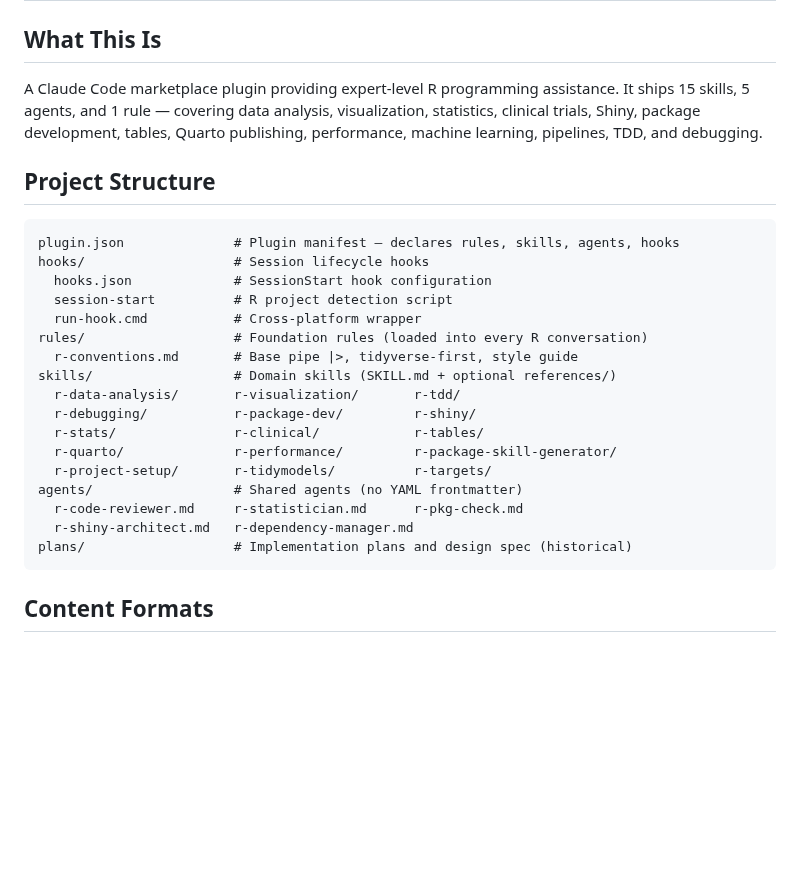
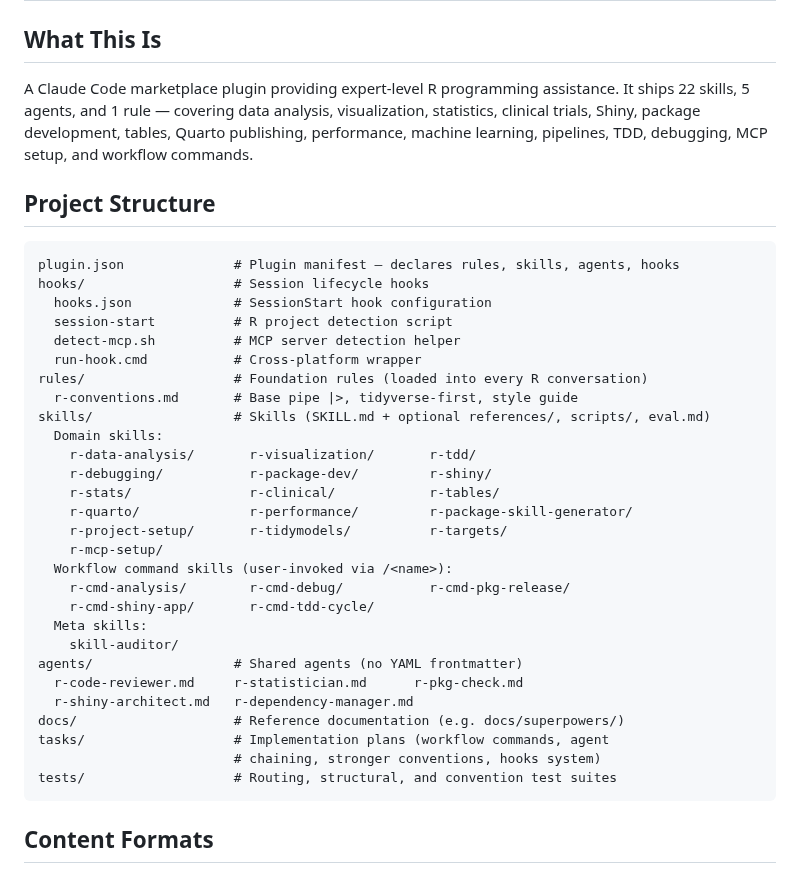
Before and after one commit to alexvantwisk/supeRpowers, a Markdown page: CLAUDE.md, the part around one of its changes. Drawn GitHub-style; blank space fills up the shorter version.

````diff
--- a/CLAUDE.md
+++ b/CLAUDE.md
@@ -2,7 +2,7 @@
 
 ## What This Is
 
-A Claude Code marketplace plugin providing expert-level R programming assistance. It ships 15 skills, 5 agents, and 1 rule — covering data analysis, visualization, statistics, clinical trials, Shiny, package development, tables, Quarto publishing, performance, machine learning, pipelines, TDD, and debugging.
+A Claude Code marketplace plugin providing expert-level R programming assistance. It ships 22 skills, 5 agents, and 1 rule — covering data analysis, visualization, statistics, clinical trials, Shiny, package development, tables, Quarto publishing, performance, machine learning, pipelines, TDD, debugging, MCP setup, and workflow commands.
 
 ## Project Structure
 
@@ -11,19 +11,30 @@ plugin.json              # Plugin manifest — declares rules, skills, agents, h
 hooks/                   # Session lifecycle hooks
   hooks.json             # SessionStart hook configuration
   session-start          # R project detection script
+  detect-mcp.sh          # MCP server detection helper
   run-hook.cmd           # Cross-platform wrapper
 rules/                   # Foundation rules (loaded into every R conversation)
   r-conventions.md       # Base pipe |>, tidyverse-first, style guide
-skills/                  # Domain skills (SKILL.md + optional references/)
-  r-data-analysis/       r-visualization/       r-tdd/
-  r-debugging/           r-package-dev/         r-shiny/
-  r-stats/               r-clinical/            r-tables/
-  r-quarto/              r-performance/         r-package-skill-generator/
-  r-project-setup/       r-tidymodels/          r-targets/
+skills/                  # Skills (SKILL.md + optional references/, scripts/, eval.md)
+  Domain skills:
+    r-data-analysis/       r-visualization/       r-tdd/
+    r-debugging/           r-package-dev/         r-shiny/
+    r-stats/               r-clinical/            r-tables/
+    r-quarto/              r-performance/         r-package-skill-generator/
+    r-project-setup/       r-tidymodels/          r-targets/
+    r-mcp-setup/
+  Workflow command skills (user-invoked via /<name>):
+    r-cmd-analysis/        r-cmd-debug/           r-cmd-pkg-release/
+    r-cmd-shiny-app/       r-cmd-tdd-cycle/
+  Meta skills:
+    skill-auditor/
 agents/                  # Shared agents (no YAML frontmatter)
   r-code-reviewer.md     r-statistician.md      r-pkg-check.md
   r-shiny-architect.md   r-dependency-manager.md
-plans/                   # Implementation plans and design spec (historical)
+docs/                    # Reference documentation (e.g. docs/superpowers/)
+tasks/                   # Implementation plans (workflow commands, agent
+                         # chaining, stronger conventions, hooks system)
+tests/                   # Routing, structural, and convention test suites
 ```
 
 ## Content Formats
````
Also changed, not shown: other parts of CLAUDE.md (+26 -6 lines).
